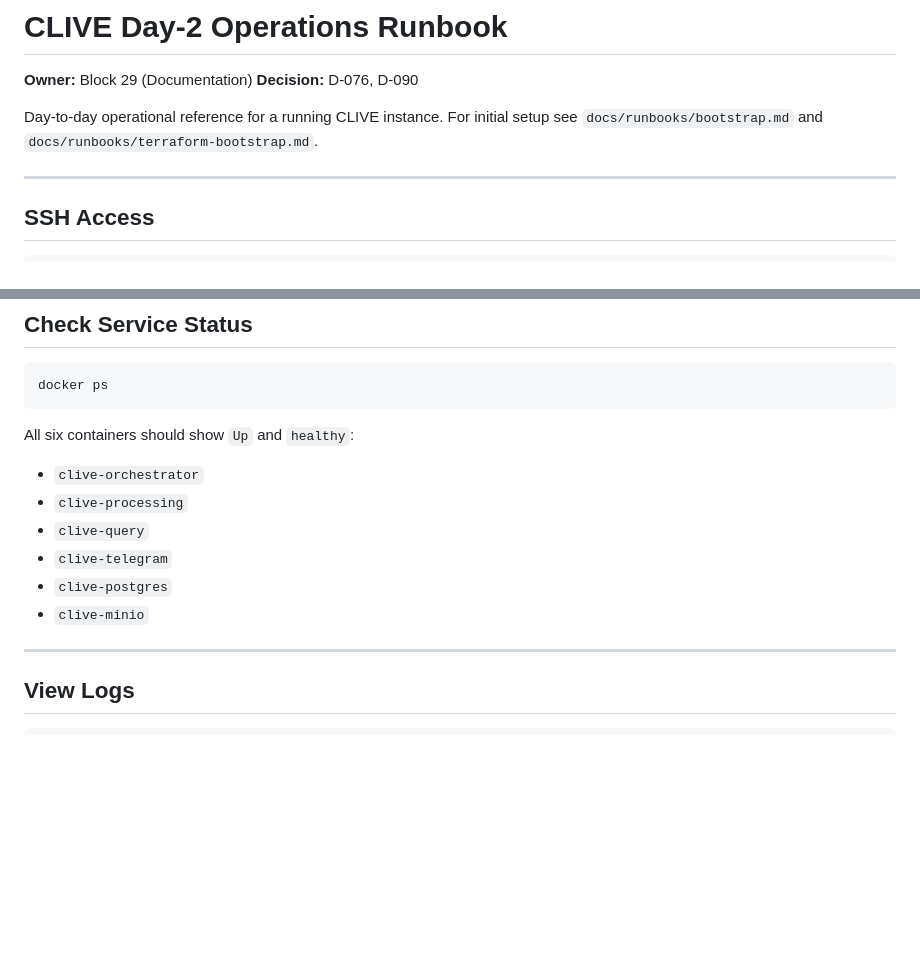
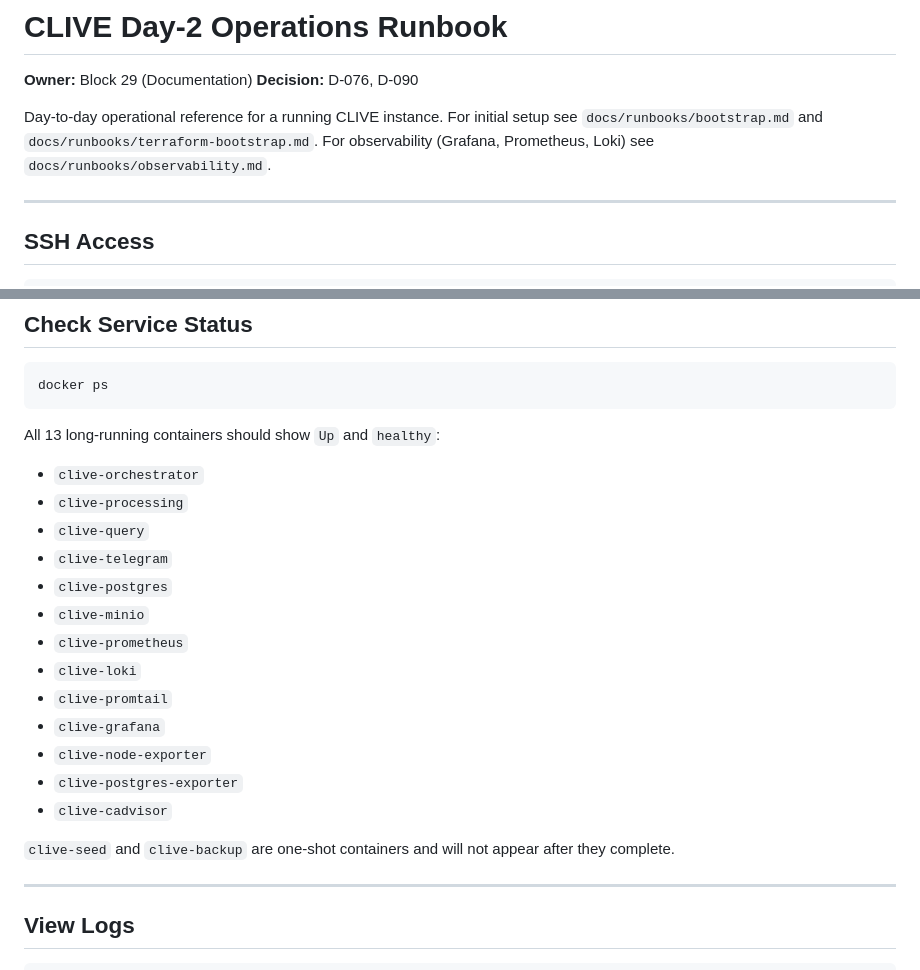
Before and after one commit to halmstraw/clive, a Markdown page: docs/runbooks/day2-ops.md, 2 parts joined by grey strips. Rendered like a GitHub page; blank space fills up the shorter version.

````diff
--- a/docs/runbooks/day2-ops.md
+++ b/docs/runbooks/day2-ops.md
@@ -5,6 +5,7 @@
 
 Day-to-day operational reference for a running CLIVE instance.
 For initial setup see `docs/runbooks/bootstrap.md` and `docs/runbooks/terraform-bootstrap.md`.
+For observability (Grafana, Prometheus, Loki) see `docs/runbooks/observability.md`.
 
 ---
 
@@ -25,13 +26,22 @@ If the IP changes after a Terraform apply, update this file.
 docker ps
 ```
 
-All six containers should show `Up` and `healthy`:
+All 13 long-running containers should show `Up` and `healthy`:
 - `clive-orchestrator`
 - `clive-processing`
 - `clive-query`
 - `clive-telegram`
 - `clive-postgres`
 - `clive-minio`
+- `clive-prometheus`
+- `clive-loki`
+- `clive-promtail`
+- `clive-grafana`
+- `clive-node-exporter`
+- `clive-postgres-exporter`
+- `clive-cadvisor`
+
+`clive-seed` and `clive-backup` are one-shot containers and will not appear after they complete.
 
 ---
 
````
Also changed, not shown: docs/runbooks/observability.md (added, +209 -0 lines).
